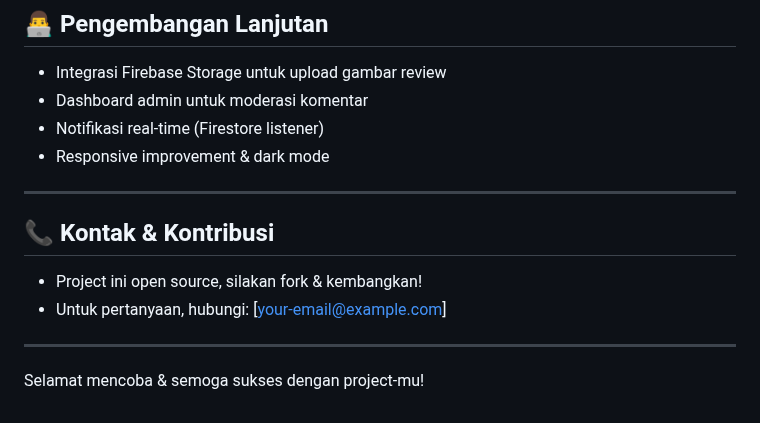
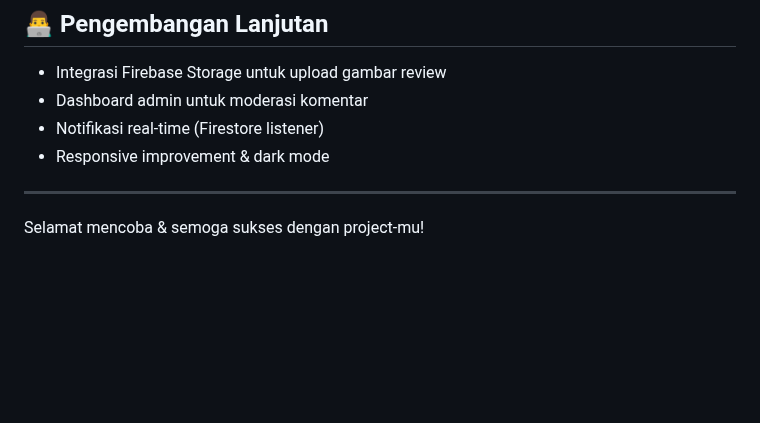
Before and after one commit to AhmdTheUzii/geleee-store, a Markdown page: README.md, the part around the change. Drawn GitHub-style; blank space fills up the shorter version.

```diff
--- a/README.md
+++ b/README.md
@@ -88,11 +88,6 @@ Landing page dan halaman produk untuk toko knalpot motor, dengan fitur review pr
 - Notifikasi real-time (Firestore listener)
 - Responsive improvement & dark mode
 
----
-
-## 📞 Kontak & Kontribusi
-- Project ini open source, silakan fork & kembangkan!
-- Untuk pertanyaan, hubungi: [your-email@example.com]
 
 ---
 
```
